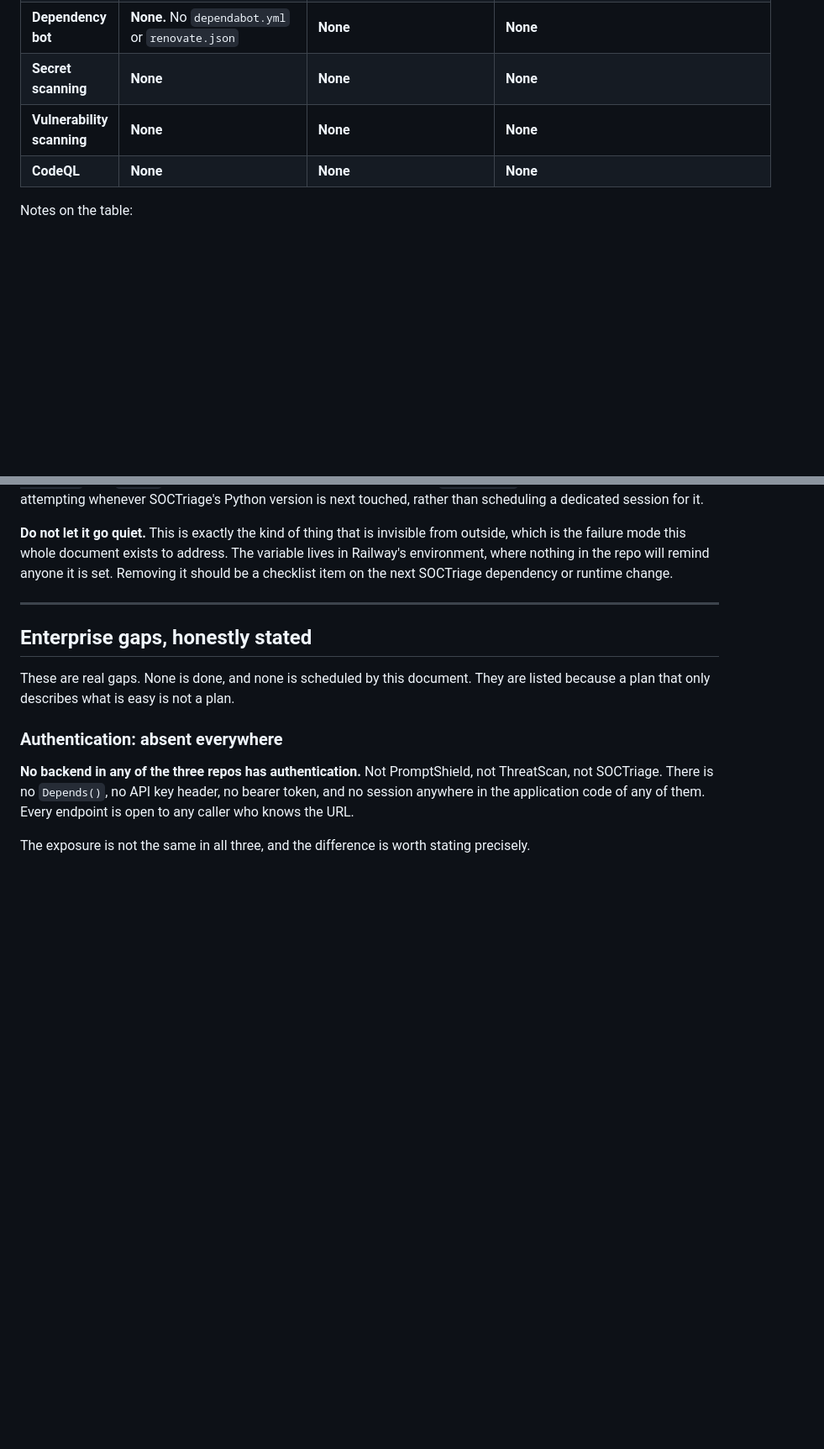
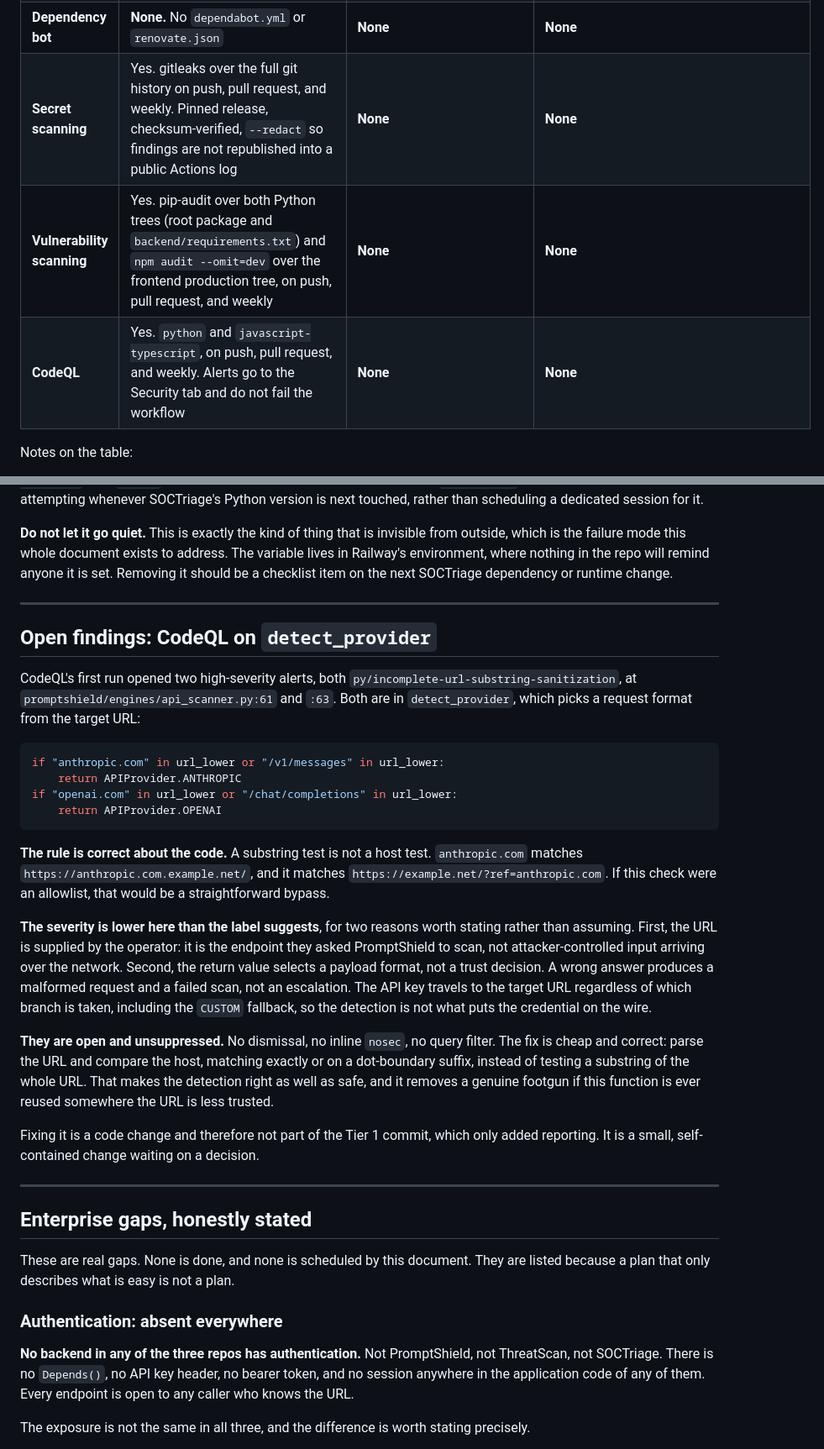
Before and after one commit to SalCyberAware/PromptShield, a Markdown page: docs/AUTOMATION_PLAN.md, 2 parts joined by grey strips. Shown at 84% size. Rendered like a GitHub page; blank space fills up the shorter version.

````diff
--- a/docs/AUTOMATION_PLAN.md
+++ b/docs/AUTOMATION_PLAN.md
@@ -234,9 +264,9 @@ platform is marked unverified. ThreatScan's deploy state is the one gap: it was
 | **Database** | None | None | Postgres on Railway, attached with `DATABASE_URL` set (platform-verified: `created_at` returns with a `Z` suffix). `backend/database.py` still falls back to `sqlite:///./soctriage.db` when `DATABASE_URL` is unset, which is correct for local development but was the ephemeral-storage bug in production |
 | **Monitoring** | **None.** No uptime check, no alerting, no error tracking found | **None** | **None** |
 | **Dependency bot** | **None.** No `dependabot.yml` or `renovate.json` | **None** | **None** |
-| **Secret scanning** | **None** | **None** | **None** |
-| **Vulnerability scanning** | **None** | **None** | **None** |
-| **CodeQL** | **None** | **None** | **None** |
+| **Secret scanning** | Yes. gitleaks over the full git history on push, pull request, and weekly. Pinned release, checksum-verified, `--redact` so findings are not republished into a public Actions log | **None** | **None** |
+| **Vulnerability scanning** | Yes. pip-audit over both Python trees (root package and `backend/requirements.txt`) and `npm audit --omit=dev` over the frontend production tree, on push, pull request, and weekly | **None** | **None** |
+| **CodeQL** | Yes. `python` and `javascript-typescript`, on push, pull request, and weekly. Alerts go to the Security tab and do not fail the workflow | **None** | **None** |
 
 Notes on the table:
 
@@ -281,6 +311,40 @@ version is next touched, rather than scheduling a dedicated session for it.
 is the failure mode this whole document exists to address. The variable lives in Railway's
 environment, where nothing in the repo will remind anyone it is set. Removing it should be a
 checklist item on the next SOCTriage dependency or runtime change.
+
+---
+
+## Open findings: CodeQL on `detect_provider`
+
+CodeQL's first run opened two high-severity alerts, both
+`py/incomplete-url-substring-sanitization`, at `promptshield/engines/api_scanner.py:61` and `:63`.
+Both are in `detect_provider`, which picks a request format from the target URL:
+
+```python
+if "anthropic.com" in url_lower or "/v1/messages" in url_lower:
+    return APIProvider.ANTHROPIC
+if "openai.com" in url_lower or "/chat/completions" in url_lower:
+    return APIProvider.OPENAI
+```
+
+**The rule is correct about the code.** A substring test is not a host test. `anthropic.com` matches
+`https://anthropic.com.example.net/`, and it matches `https://example.net/?ref=anthropic.com`. If
+this check were an allowlist, that would be a straightforward bypass.
+
+**The severity is lower here than the label suggests**, for two reasons worth stating rather than
+assuming. First, the URL is supplied by the operator: it is the endpoint they asked PromptShield to
+scan, not attacker-controlled input arriving over the network. Second, the return value selects a
+payload format, not a trust decision. A wrong answer produces a malformed request and a failed
+scan, not an escalation. The API key travels to the target URL regardless of which branch is taken,
+including the `CUSTOM` fallback, so the detection is not what puts the credential on the wire.
+
+**They are open and unsuppressed.** No dismissal, no inline `nosec`, no query filter. The fix is
+cheap and correct: parse the URL and compare the host, matching exactly or on a dot-boundary suffix,
+instead of testing a substring of the whole URL. That makes the detection right as well as safe, and
+it removes a genuine footgun if this function is ever reused somewhere the URL is less trusted.
+
+Fixing it is a code change and therefore not part of the Tier 1 commit, which only added reporting.
+It is a small, self-contained change waiting on a decision.
 
 ---
 
````
Also changed, not shown: other parts of docs/AUTOMATION_PLAN.md (+33 -3 lines).
